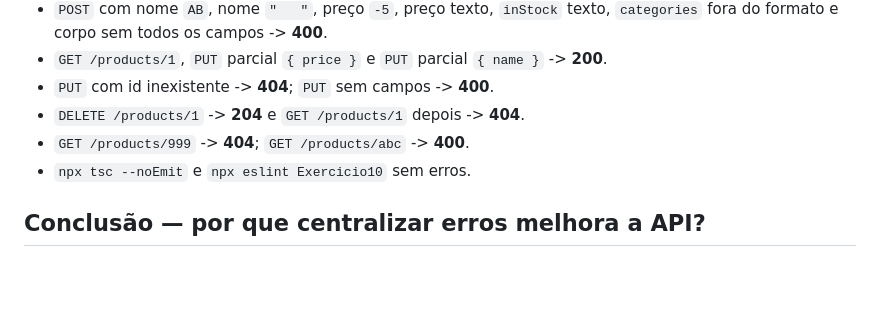
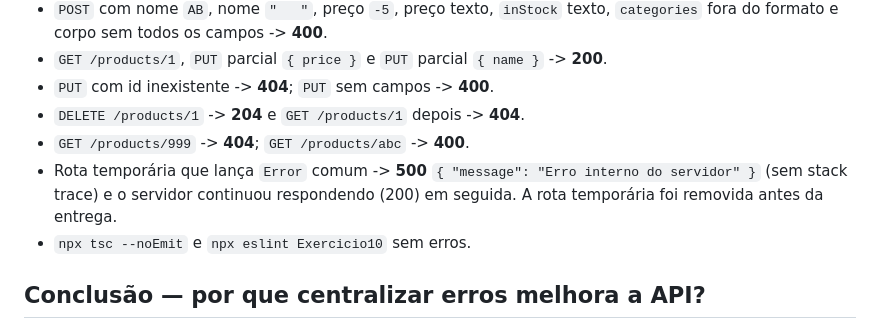
Before and after one commit to darcioliveiradeveloper/CursoLionsAvancado, a Markdown page: Exercicio10/RESPOSTAS.md, the part around the change. Rendered like a GitHub page; blank space fills up the shorter version.

Commit message:
Exercicio 10: testar 500 generico em rota temporaria (evidencia)

```diff
--- a/Exercicio10/RESPOSTAS.md
+++ b/Exercicio10/RESPOSTAS.md
@@ -73,6 +73,9 @@ buscá-lo depois deve retornar 404.
 - `PUT` com id inexistente -> **404**; `PUT` sem campos -> **400**.
 - `DELETE /products/1` -> **204** e `GET /products/1` depois -> **404**.
 - `GET /products/999` -> **404**; `GET /products/abc` -> **400**.
+- Rota temporária que lança `Error` comum -> **500** `{ "message": "Erro interno do
+  servidor" }` (sem stack trace) e o servidor continuou respondendo (200) em
+  seguida. A rota temporária foi removida antes da entrega.
 - `npx tsc --noEmit` e `npx eslint Exercicio10` sem erros.
 
 ## Conclusão — por que centralizar erros melhora a API?
```
